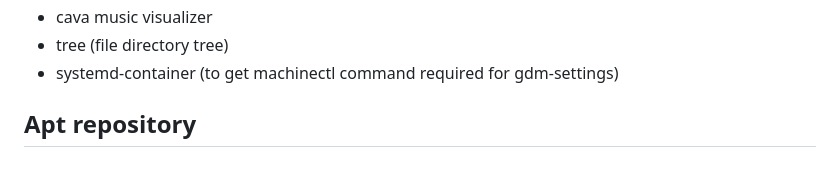
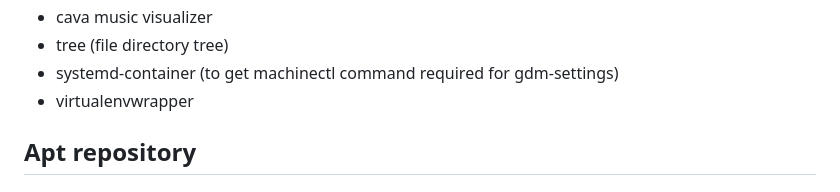
Before and after one commit to jonkracht/technical-notes, a Markdown page: software-install-logs/pop-2204-software.md, the part around the change. Drawn GitHub-style.

Commit message:
August 2025 Pop push

```diff
--- a/software-install-logs/pop-2204-software.md
+++ b/software-install-logs/pop-2204-software.md
@@ -83,6 +83,7 @@ Entries in each category are roughly in chronological order.
 * cava music visualizer
 * tree (file directory tree)
 * systemd-container (to get machinectl command required for gdm-settings)
+* virtualenvwrapper
 
 
 
```
